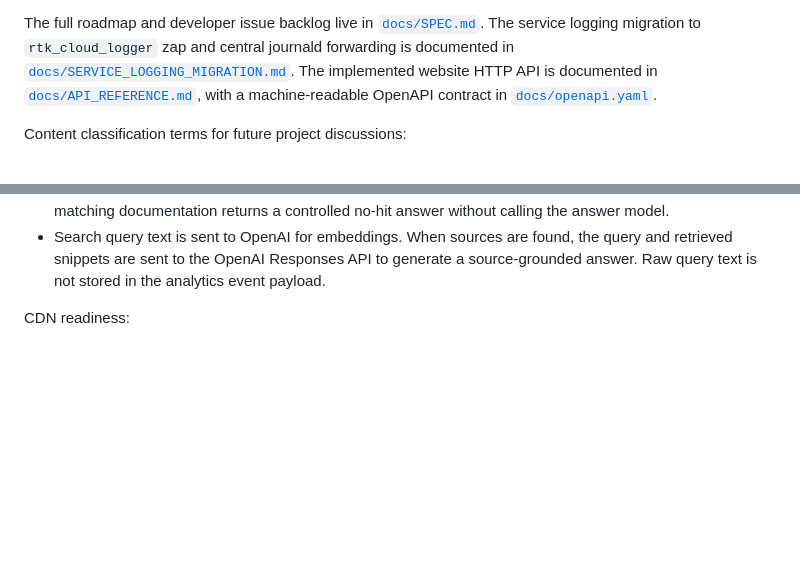
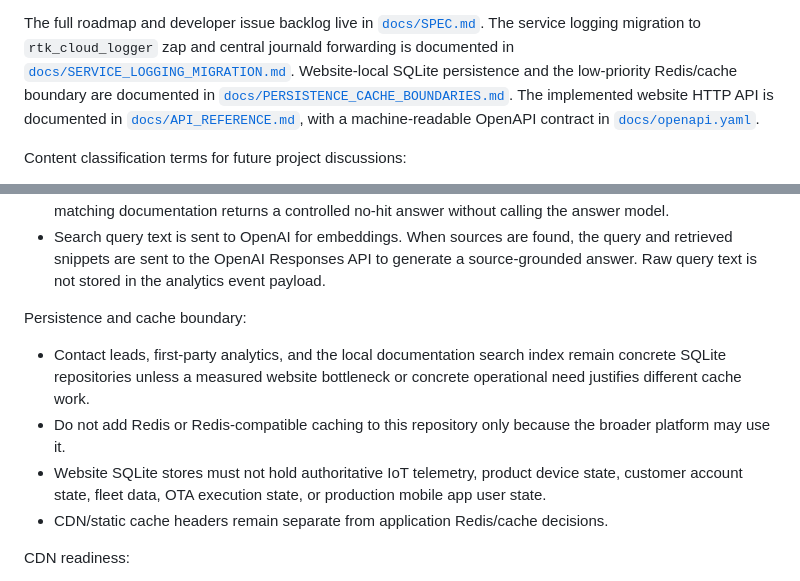
Before and after one commit to hkt999rtk/rtk_cloud_frontend, a Markdown page: README.md, 2 parts joined by grey strips. GitHub-like rendering; blank space fills up the shorter version.

Commit message:
Document SQLite cache boundaries
Closes #121

```diff
--- a/README.md
+++ b/README.md
@@ -18,6 +18,9 @@ The full roadmap and developer issue backlog live in [`docs/SPEC.md`](docs/SPEC.
 The service logging migration to `rtk_cloud_logger` zap and central journald
 forwarding is documented in
 [`docs/SERVICE_LOGGING_MIGRATION.md`](docs/SERVICE_LOGGING_MIGRATION.md).
+Website-local SQLite persistence and the low-priority Redis/cache boundary are
+documented in
+[`docs/PERSISTENCE_CACHE_BOUNDARIES.md`](docs/PERSISTENCE_CACHE_BOUNDARIES.md).
 The implemented website HTTP API is documented in
 [`docs/API_REFERENCE.md`](docs/API_REFERENCE.md), with a machine-readable
 OpenAPI contract in [`docs/openapi.yaml`](docs/openapi.yaml).
@@ -97,6 +100,13 @@ Documentation query:
 - Start the server with `SEARCH_ENABLED=true` only after `SEARCH_DATABASE_PATH` points at a built index and `OPENAI_API_KEY` is configured.
 - Search answers are generated only when retrieved website content clears the relevance threshold. No matching documentation returns a controlled no-hit answer without calling the answer model.
 - Search query text is sent to OpenAI for embeddings. When sources are found, the query and retrieved snippets are sent to the OpenAI Responses API to generate a source-grounded answer. Raw query text is not stored in the analytics event payload.
+
+Persistence and cache boundary:
+
+- Contact leads, first-party analytics, and the local documentation search index remain concrete SQLite repositories unless a measured website bottleneck or concrete operational need justifies different cache work.
+- Do not add Redis or Redis-compatible caching to this repository only because the broader platform may use it.
+- Website SQLite stores must not hold authoritative IoT telemetry, product device state, customer account state, fleet data, OTA execution state, or production mobile app user state.
+- CDN/static cache headers remain separate from application Redis/cache decisions.
 
 CDN readiness:
 
```
Also changed, not shown: docs/PERSISTENCE_CACHE_BOUNDARIES.md (added, +59 -0 lines), docs/SPEC.md (+7 -0 lines).
